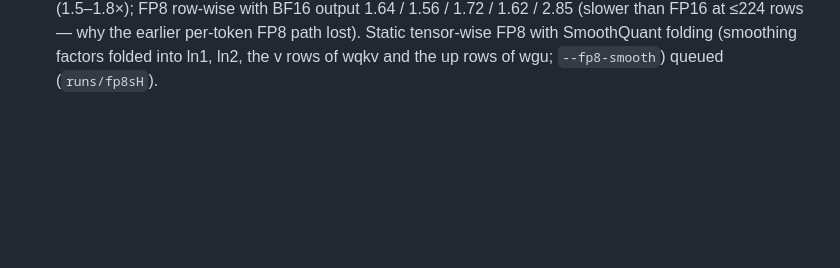
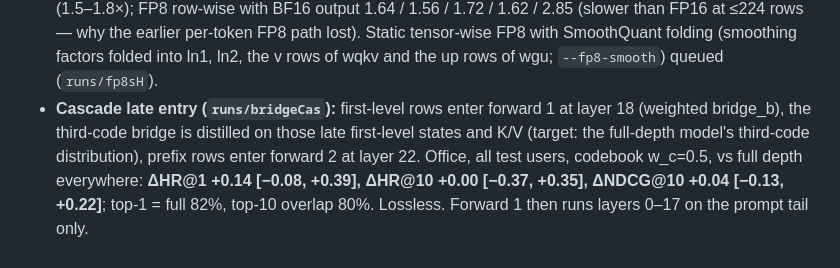
Before and after one commit to amilcodes/RapidTinyRec, a Markdown page: research/PLAN.md, the part around the change. Rendered like a GitHub page; blank space fills up the shorter version.

Commit message:
Cascade late entry is lossless
Co-Authored-By: Claude Opus 5.5 <noreply@anthropic.com>

```diff
--- a/research/PLAN.md
+++ b/research/PLAN.md
@@ -439,3 +439,9 @@ See `lit_ledger.md`, `architecture_directions.md`, `kernel_techniques.md`.
   2.21 (1.5–1.8×); FP8 row-wise with BF16 output 1.64 / 1.56 / 1.72 / 1.62 / 2.85 (slower than FP16 at ≤224 rows —
   why the earlier per-token FP8 path lost). Static tensor-wise FP8 with SmoothQuant folding (smoothing factors
   folded into ln1, ln2, the v rows of wqkv and the up rows of wgu; `--fp8-smooth`) queued (`runs/fp8sH`).
+- **Cascade late entry (`runs/bridgeCas`):** first-level rows enter forward 1 at layer 18 (weighted bridge_b),
+  the third-code bridge is distilled on those late first-level states and K/V (target: the full-depth model's
+  third-code distribution), prefix rows enter forward 2 at layer 22. Office, all test users, codebook w_c=0.5,
+  vs full depth everywhere: **ΔHR@1 +0.14 [−0.08, +0.39], ΔHR@10 +0.00 [−0.37, +0.35], ΔNDCG@10 +0.04 [−0.13,
+  +0.22]**; top-1 = full 82%, top-10 overlap 80%. Lossless. Forward 1 then runs layers 0–17 on the prompt tail
+  only.
```
